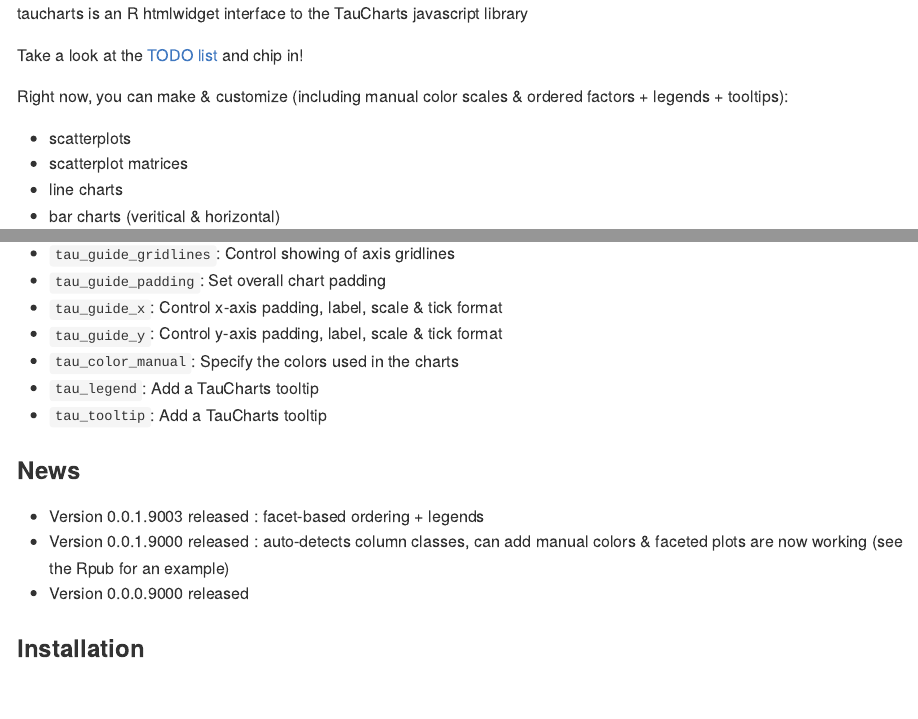
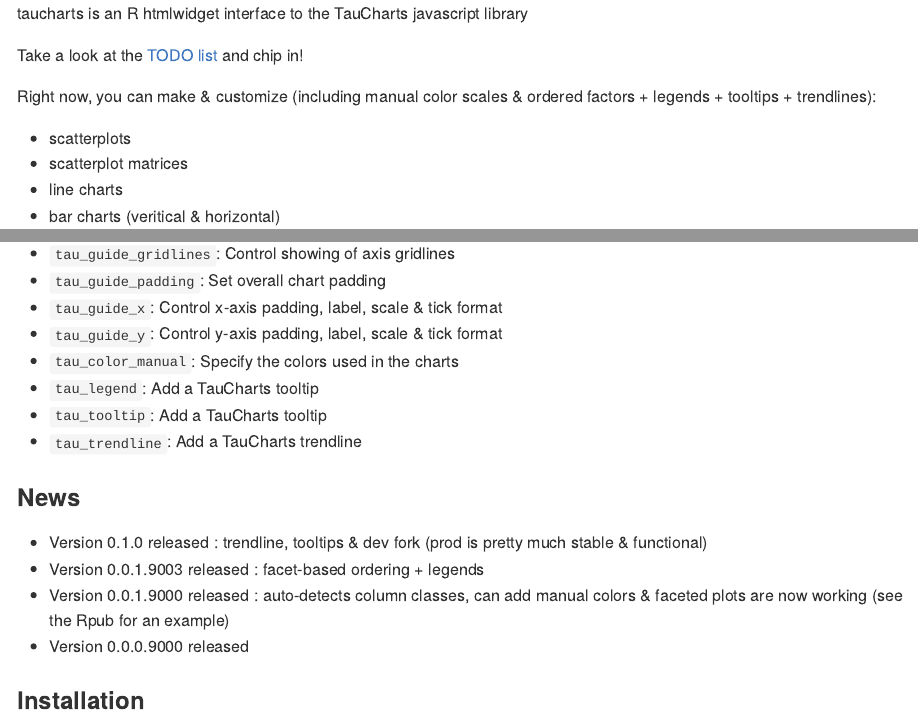
Before and after one commit to hrbrmstr/taucharts, an R Markdown document (README.Rmd): the page in a window 1100 px wide, from its top, and a second part further down, joined at a grey line. The pictures show the output file README.md that the author committed with the source, drawn offline in the style of GitHub; long lines of code are wrapped.

Commit message:
0.1.0 main branch release

```diff
--- a/README.Rmd
+++ b/README.Rmd
@@ -18,7 +18,7 @@
 
 Take a look at the [TODO list](https://github.com/hrbrmstr/taucharts/issues/1) and chip in!
 
-Right now, you can make & customize (including manual color scales & ordered factors + legends + tooltips):
+Right now, you can make & customize (including manual color scales & ordered factors + legends + tooltips + trendlines):
 
 - scatterplots
 - scatterplot matrices
@@ -42,9 +42,11 @@
 - `tau_color_manual`:	Specify the colors used in the charts
 - `tau_legend`:	Add a TauCharts tooltip
 - `tau_tooltip`:	Add a TauCharts tooltip
+- `tau_trendline`:	Add a TauCharts trendline
 
 ### News
 
+- Version 0.1.0 released : trendline, tooltips & dev fork (prod is pretty much stable & functional)
 - Version 0.0.1.9003 released : facet-based ordering + legends
 - Version 0.0.1.9000 released : auto-detects column classes, can add manual colors & faceted plots are now working (see the Rpub for an example)
 - Version 0.0.0.9000 released
```
Also changed, not shown: README.md, tauchartsrpub.html, 2 other files.
